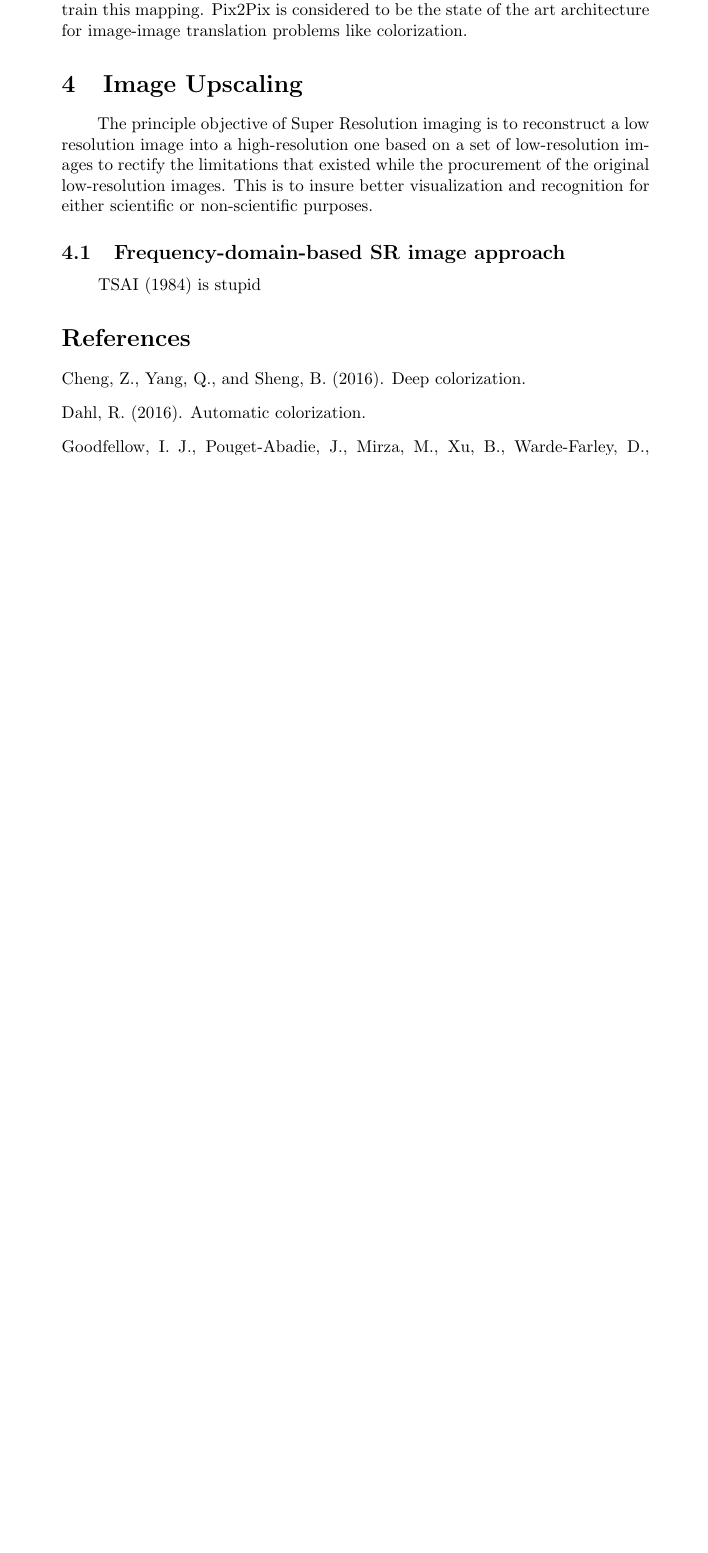
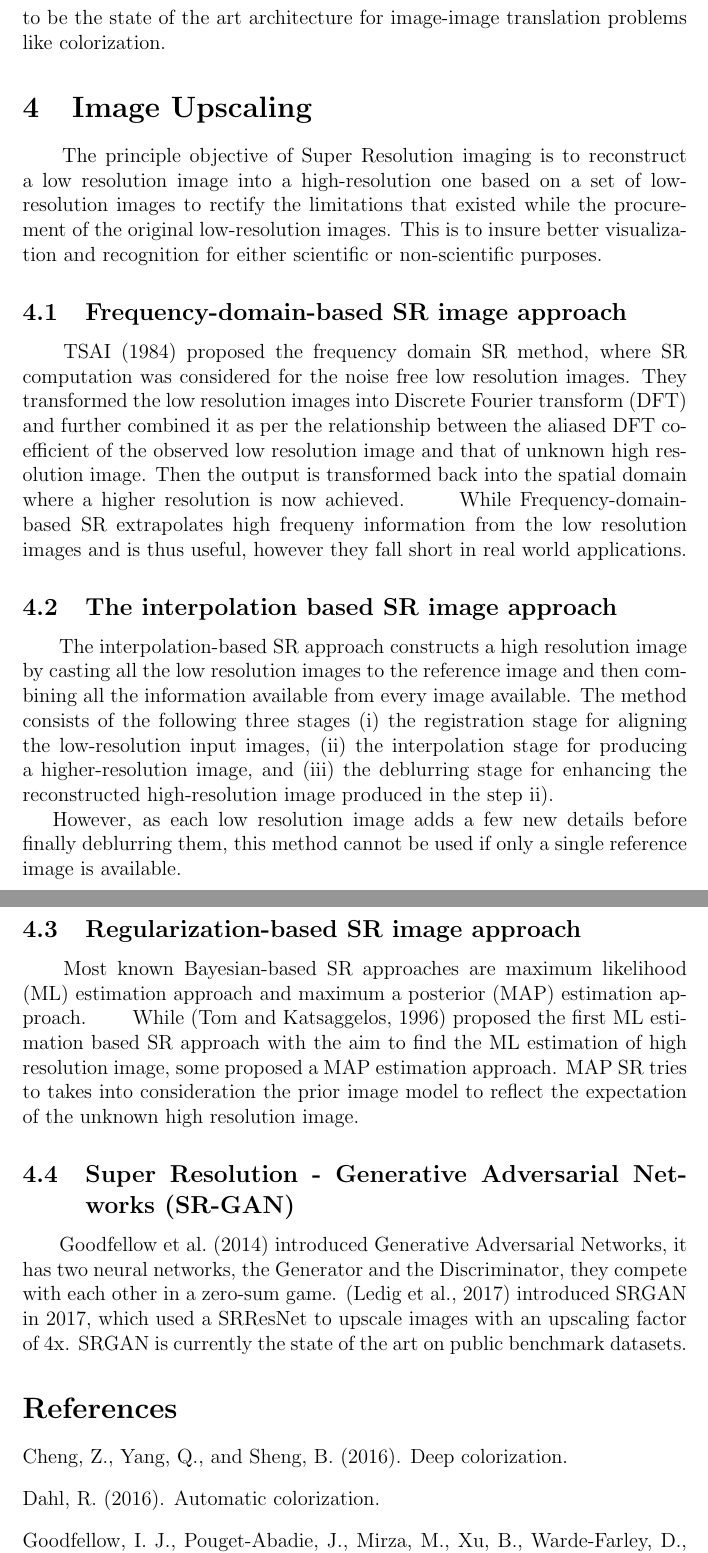
Before and after one commit to obi-wan-shinobi/Literature-Review, a LaTeX paper (Literature Review/Review.tex): part of page 4 of 5 before the commit and two parts of pages 5 and 6 of 8 after it, the two joined at a grey line, cut so that both start at the same text, the shorter picture padded with empty space. Compiled offline with pdfLaTeX.

Commit message:
SuperResolution

```diff
--- a/Literature Review/Review.tex
+++ b/Literature Review/Review.tex
@@ -1,13 +1,13 @@
-\documentclass{article}
+\documentclass[12pt, letterpaper]{article}
 \usepackage[utf8]{inputenc}
 \usepackage{natbib}
 \usepackage{graphicx}
 
 \graphicspath{{./figures/}}
 
-\title{Literature-Review BE-project}
+\title{Literature Review}
 
-\date{November 2020}
+\author{Shreyas Kalvankar \and Hrushikesh Pandit \and Pranav Parwate \and Atharva Patil}
 
 \begin{document}
 	\maketitle
@@ -56,8 +56,29 @@ The Hubble Legacy Archive (HLA) endeavours to create calibrated science data fro
 		\hspace*{0.25 in}  The principle objective of Super Resolution imaging is to reconstruct a low resolution image into a high-resolution one based on a set of low-resolution images to rectify the limitations that existed while the procurement of the original low-resolution images. This is to insure better visualization and recognition for either scientific or non-scientific purposes.
 
 		\subsection{Frequency-domain-based SR image approach}
-	  		\hspace*{0.25 in} \cite{tsai} is stupid
+	  		\hspace*{0.25 in} \cite{tsai1984multiframe} proposed the frequency domain SR method, where SR computation was considered for the noise free low resolution images. They transformed the low resolution images into Discrete Fourier transform (DFT) and further combined it as per the relationship between the aliased DFT coefficient of the observed low resolution image and that of unknown high resolution image. Then the output is transformed back into the spatial domain where a higher resolution is now achieved.
+        \hspace*{0.25 in} While Frequency-domain-based SR extrapolates high frequeny information from the low resolution images and is thus useful, however they fall short in real world applications.
 
+		\subsection{The interpolation based SR image approach}
+			\hspace*{0.25 in} The interpolation-based SR approach constructs a high resolution image by casting all the low resolution images to the reference image and then combining all the information available from every image available.
+			The method consists of the following three stages
+			(i) the registration stage for aligning the low-resolution input images,
+	    (ii) the interpolation stage for producing a higher-resolution image, and
+			(iii) the deblurring stage for enhancing the
+       reconstructed high-resolution image produced in the step ii).
+
+
+			However, as each low resolution image adds a few new details before finally deblurring them, this method cannot be used if only a single reference image is available.
+
+		\subsection{Regularization-based SR image approach}
+		  \hspace*{0.25 in} Most known Bayesian-based SR approaches are
+maximum likelihood (ML) estimation approach  and maximum a posterior (MAP) estimation approach.
+    \hspace*{0.25 in}  While \citep{Brian1996ML} proposed the first ML estimation based SR approach with the aim to find the ML estimation of high resolution image, some proposed a MAP estimation approach. MAP SR tries to takes into consideration the prior image model to reflect the expectation of the unknown high resolution image.
+
+			\subsection{Super Resolution - Generative Adversarial Networks (SR-GAN)}
+
+			\hspace*{0.25 in} \cite{goodfellow2014generative} introduced Generative Adversarial Networks, it has two neural networks, the Generator and the Discriminator, they compete with each other in a zero-sum game.
+      \citep{ledig2017photorealistic} introduced SRGAN in 2017, which used a SRResNet to upscale images with an upscaling factor of 4x. SRGAN is currently the state of the art on public benchmark datasets.
 
 
 \renewcommand\bibname{References}
```
Also changed, not shown: Literature Review/References.bib (+36 -9 lines), Literature Review/Review.bbl, Literature Review/Review.pdf, Papers/Upscaling/tian2011.pdf (added), 6 other files.
